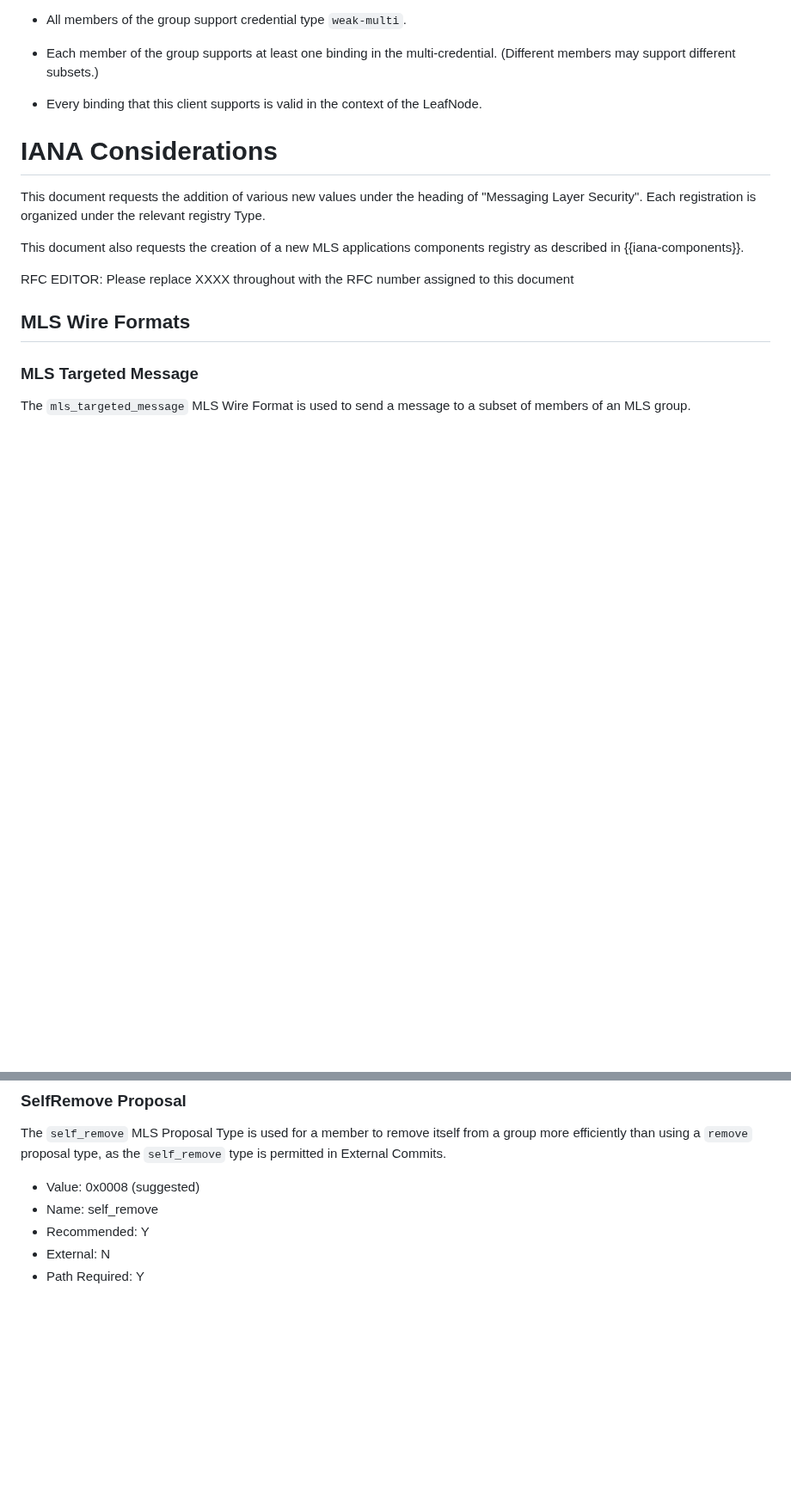
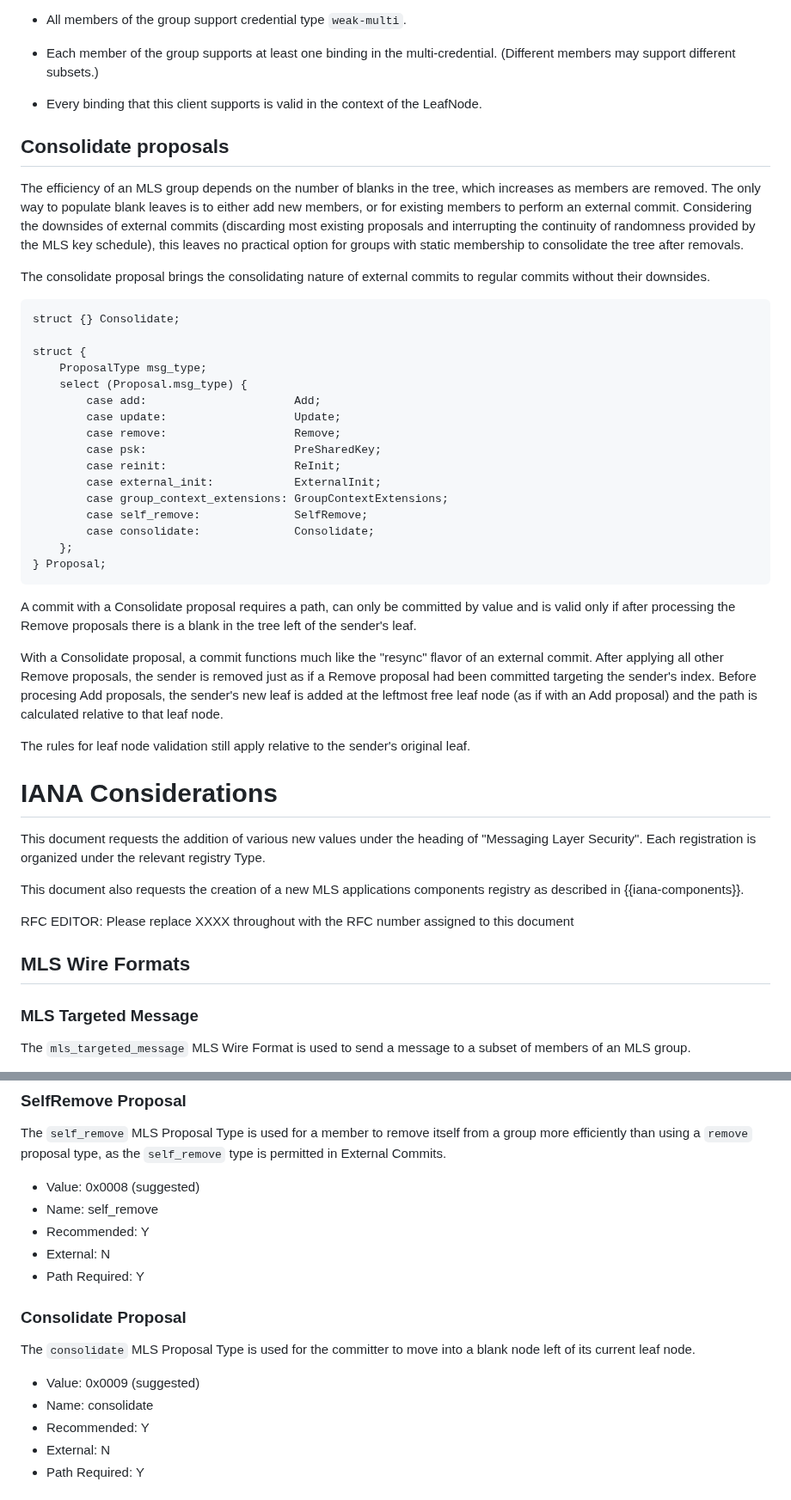
Before and after one commit to mlswg/mls-extensions, a Markdown page: draft-ietf-mls-extensions.md, 2 parts joined by grey strips. Shown at 86% size. Rendered like a GitHub page; blank space fills up the shorter version.

Commit message:
introduce consolidate proposal

```diff
--- a/draft-ietf-mls-extensions.md
+++ b/draft-ietf-mls-extensions.md
@@ -1337,6 +1337,51 @@ that all the following are true:
 * Every binding that this client supports is valid in the context of the
   LeafNode.
 
+## Consolidate proposals
+
+The efficiency of an MLS group depends on the number of blanks in the tree,
+which increases as members are removed. The only way to populate blank
+leaves is to either add new members, or for existing members to perform an
+external commit. Considering the downsides of external commits (discarding most
+existing proposals and interrupting the continuity of randomness provided by the
+MLS key schedule), this leaves no practical option for groups with static
+membership to consolidate the tree after removals.
+
+The consolidate proposal brings the consolidating nature of external commits to
+regular commits without their downsides.
+
+~~~ tls-presentation
+struct {} Consolidate;
+
+struct {
+    ProposalType msg_type;
+    select (Proposal.msg_type) {
+        case add:                      Add;
+        case update:                   Update;
+        case remove:                   Remove;
+        case psk:                      PreSharedKey;
+        case reinit:                   ReInit;
+        case external_init:            ExternalInit;
+        case group_context_extensions: GroupContextExtensions;
+        case self_remove:              SelfRemove;
+        case consolidate:              Consolidate;
+    };
+} Proposal;
+~~~
+
+A commit with a Consolidate proposal requires a path, can only be committed by
+value and is valid only if after processing the Remove proposals there is a
+blank in the tree left of the sender's leaf.
+
+With a Consolidate proposal, a commit functions much like the "resync" flavor of
+an external commit. After applying all other Remove proposals, the sender is
+removed just as if a Remove proposal had been committed targeting the sender's
+index. Before procesing Add proposals, the sender's new leaf is added at the
+leftmost free leaf node (as if with an Add proposal) and the path is calculated
+relative to that leaf node.
+
+The rules for leaf node validation still apply relative to the sender's original
+leaf.
 
 # IANA Considerations
 
@@ -1452,6 +1497,17 @@ from a group more efficiently than using a `remove` proposal type, as the
 
 * Value: 0x0008 (suggested)
 * Name: self_remove
+* Recommended: Y
+* External: N
+* Path Required: Y
+
+### Consolidate Proposal
+
+The `consolidate` MLS Proposal Type is used for the committer to move into a
+blank node left of its current leaf node.
+
+* Value: 0x0009 (suggested)
+* Name: consolidate
 * Recommended: Y
 * External: N
 * Path Required: Y
```
